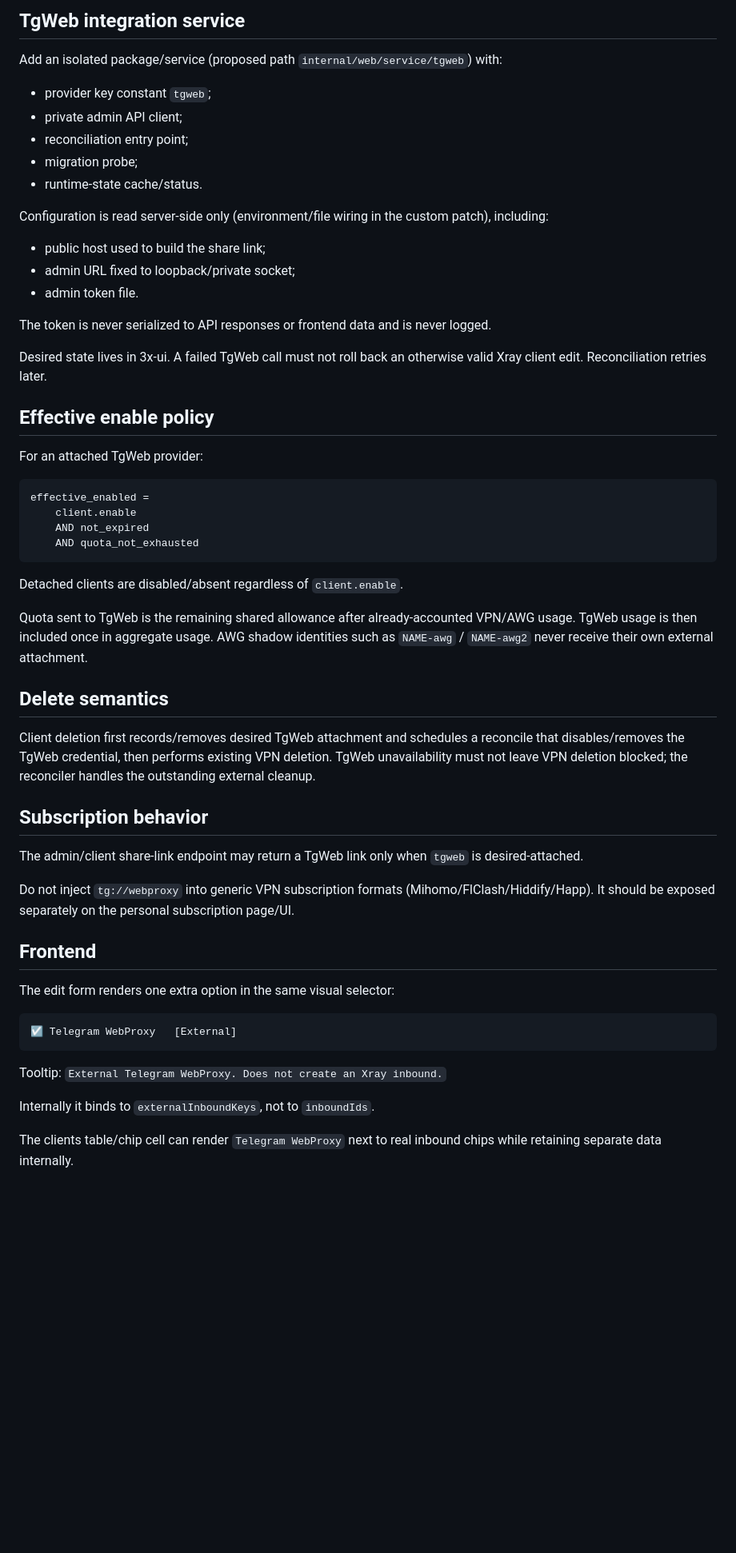
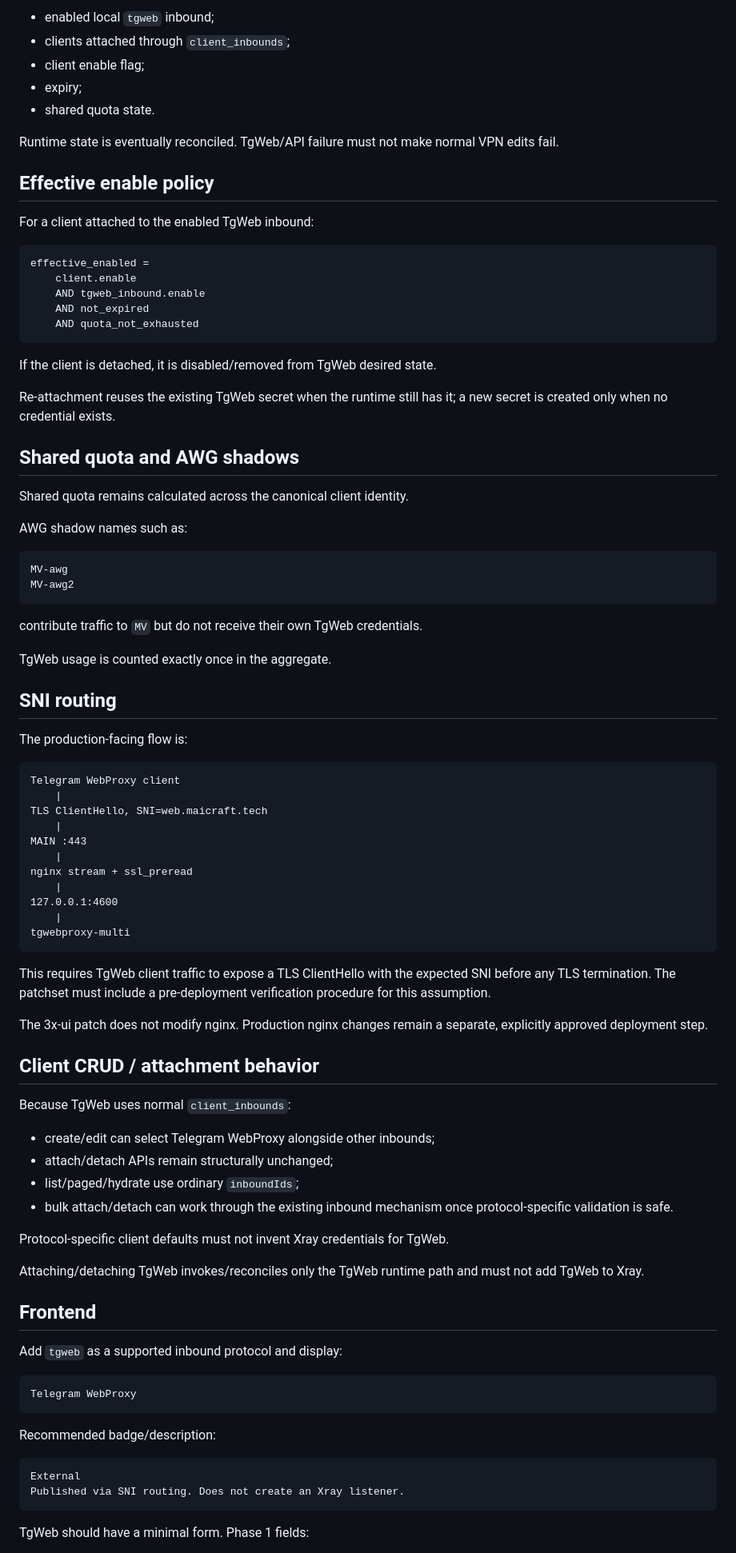
Before and after one commit to MihailDenisov/roscomvpn-routing-custom, a Markdown page: 3X-UI_KIT/3xui-tgweb-patch/ARCHITECTURE.md, the part around one of its changes. Shown at 80% size. GitHub-like rendering; blank space fills up the shorter version.

````diff
--- a/3X-UI_KIT/3xui-tgweb-patch/ARCHITECTURE.md
+++ b/3X-UI_KIT/3xui-tgweb-patch/ARCHITECTURE.md
@@ -107,60 +174,92 @@ Bulk attach/detach: phase 1 leaves external providers unsupported in bulk action
 
-## TgWeb integration service
+- enabled local `tgweb` inbound;
+- clients attached through `client_inbounds`;
+- client enable flag;
+- expiry;
+- shared quota state.
 
-Add an isolated package/service (proposed path `internal/web/service/tgweb`) with:
-
-- provider key constant `tgweb`;
-- private admin API client;
-- reconciliation entry point;
-- migration probe;
-- runtime-state cache/status.
-
-Configuration is read server-side only (environment/file wiring in the custom patch), including:
-
-- public host used to build the share link;
-- admin URL fixed to loopback/private socket;
-- admin token file.
-
-The token is never serialized to API responses or frontend data and is never logged.
-
-Desired state lives in 3x-ui. A failed TgWeb call must not roll back an otherwise valid Xray client edit. Reconciliation retries later.
+Runtime state is eventually reconciled. TgWeb/API failure must not make normal VPN edits fail.
 
 ## Effective enable policy
 
-For an attached TgWeb provider:
+For a client attached to the enabled TgWeb inbound:
 
 ```text
 effective_enabled =
     client.enable
+    AND tgweb_inbound.enable
     AND not_expired
     AND quota_not_exhausted
 ```
 
-Detached clients are disabled/absent regardless of `client.enable`.
+If the client is detached, it is disabled/removed from TgWeb desired state.
 
-Quota sent to TgWeb is the remaining shared allowance after already-accounted VPN/AWG usage. TgWeb usage is then included once in aggregate usage. AWG shadow identities such as `NAME-awg` / `NAME-awg2` never receive their own external attachment.
+Re-attachment reuses the existing TgWeb secret when the runtime still has it; a new secret is created only when no credential exists.
 
-## Delete semantics
+## Shared quota and AWG shadows
 
-Client deletion first records/removes desired TgWeb attachment and schedules a reconcile that disables/removes the TgWeb credential, then performs existing VPN deletion. TgWeb unavailability must not leave VPN deletion blocked; the reconciler handles the outstanding external cleanup.
+Shared quota remains calculated across the canonical client identity.
 
-## Subscription behavior
+AWG shadow names such as:
 
-The admin/client share-link endpoint may return a TgWeb link only when `tgweb` is desired-attached.
+```text
+MV-awg
+MV-awg2
+```
 
-Do not inject `tg://webproxy` into generic VPN subscription formats (Mihomo/FlClash/Hiddify/Happ). It should be exposed separately on the personal subscription page/UI.
+contribute traffic to `MV` but do not receive their own TgWeb credentials.
+
+TgWeb usage is counted exactly once in the aggregate.
+
+## SNI routing
+
+The production-facing flow is:
+
+```text
+Telegram WebProxy client
+    |
+TLS ClientHello, SNI=web.maicraft.tech
+    |
+MAIN :443
+    |
+nginx stream + ssl_preread
+    |
+127.0.0.1:4600
+    |
+tgwebproxy-multi
+```
+
+This requires TgWeb client traffic to expose a TLS ClientHello with the expected SNI before any TLS termination. The patchset must include a pre-deployment verification procedure for this assumption.
+
+The 3x-ui patch does not modify nginx. Production nginx changes remain a separate, explicitly approved deployment step.
+
+## Client CRUD / attachment behavior
+
+Because TgWeb uses normal `client_inbounds`:
+
+- create/edit can select Telegram WebProxy alongside other inbounds;
+- attach/detach APIs remain structurally unchanged;
+- list/paged/hydrate use ordinary `inboundIds`;
+- bulk attach/detach can work through the existing inbound mechanism once protocol-specific validation is safe.
+
+Protocol-specific client defaults must not invent Xray credentials for TgWeb.
+
+Attaching/detaching TgWeb invokes/reconciles only the TgWeb runtime path and must not add TgWeb to Xray.
 
 ## Frontend
 
-The edit form renders one extra option in the same visual selector:
+Add `tgweb` as a supported inbound protocol and display:
 
 ```text
-☑ Telegram WebProxy   [External]
+Telegram WebProxy
 ```
 
-Tooltip: `External Telegram WebProxy. Does not create an Xray inbound.`
+Recommended badge/description:
 
-Internally it binds to `externalInboundKeys`, not to `inboundIds`.
+```text
+External
+Published via SNI routing. Does not create an Xray listener.
+```
 
-The clients table/chip cell can render `Telegram WebProxy` next to real inbound chips while retaining separate data internally.
+TgWeb should have a minimal form. Phase 1 fields:
 
````
Also changed, not shown: other parts of 3X-UI_KIT/3xui-tgweb-patch/ARCHITECTURE.md (+222 -111 lines).
